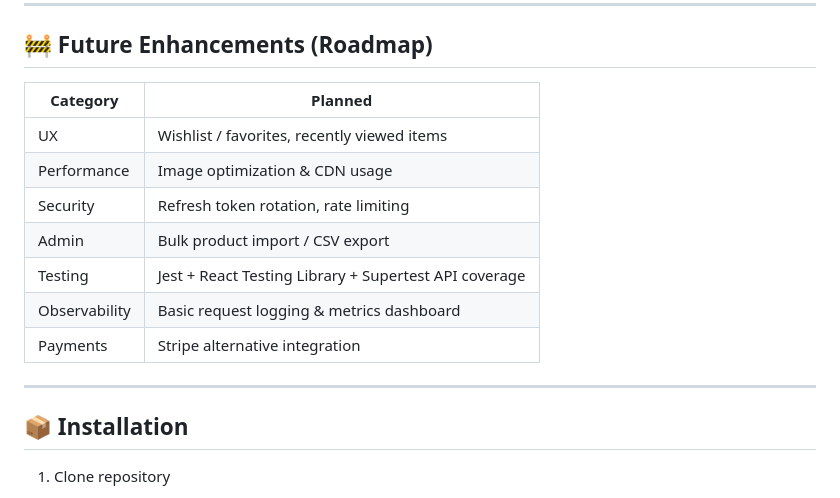
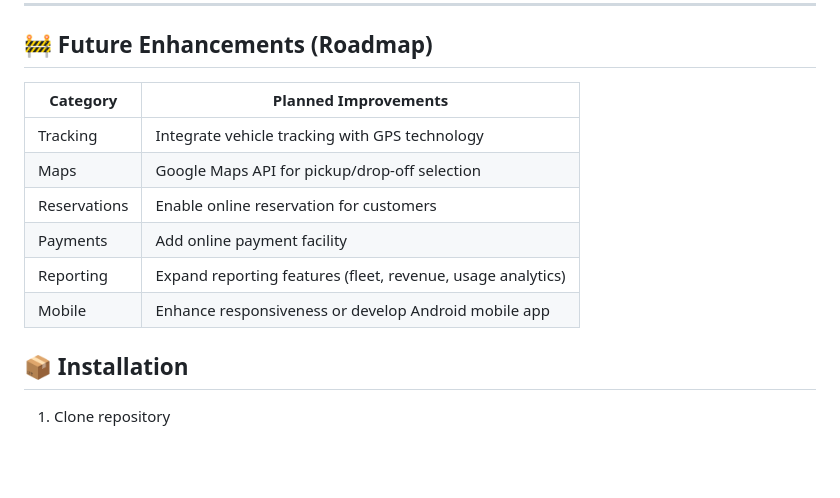
Before and after one commit to RandulaTharaka/Sethyana-Car-Rental, a Markdown page: README_Working.md, the part around the change. GitHub-like rendering; blank space fills up the shorter version.

Commit message:
ReadMe Update: Future Enhancement

```diff
--- a/README_Working.md
+++ b/README_Working.md
@@ -137,17 +137,14 @@ Personal study notes included (React, Redux, architectural reasoning):
 
 ## 🚧 Future Enhancements (Roadmap)
 
-| Category      | Planned                                               |
-| ------------- | ----------------------------------------------------- |
-| UX            | Wishlist / favorites, recently viewed items           |
-| Performance   | Image optimization & CDN usage                        |
-| Security      | Refresh token rotation, rate limiting                 |
-| Admin         | Bulk product import / CSV export                      |
-| Testing       | Jest + React Testing Library + Supertest API coverage |
-| Observability | Basic request logging & metrics dashboard             |
-| Payments      | Stripe alternative integration                        |
-
----
+| Category     | Planned Improvements                                         |
+|--------------|--------------------------------------------------------------|
+| Tracking     | Integrate vehicle tracking with GPS technology               |
+| Maps         | Google Maps API for pickup/drop-off selection                |
+| Reservations | Enable online reservation for customers                      |
+| Payments     | Add online payment facility                                  |
+| Reporting    | Expand reporting features (fleet, revenue, usage analytics)  |
+| Mobile       | Enhance responsiveness or develop Android mobile app         |
 
 ## 📦 Installation
 
```
